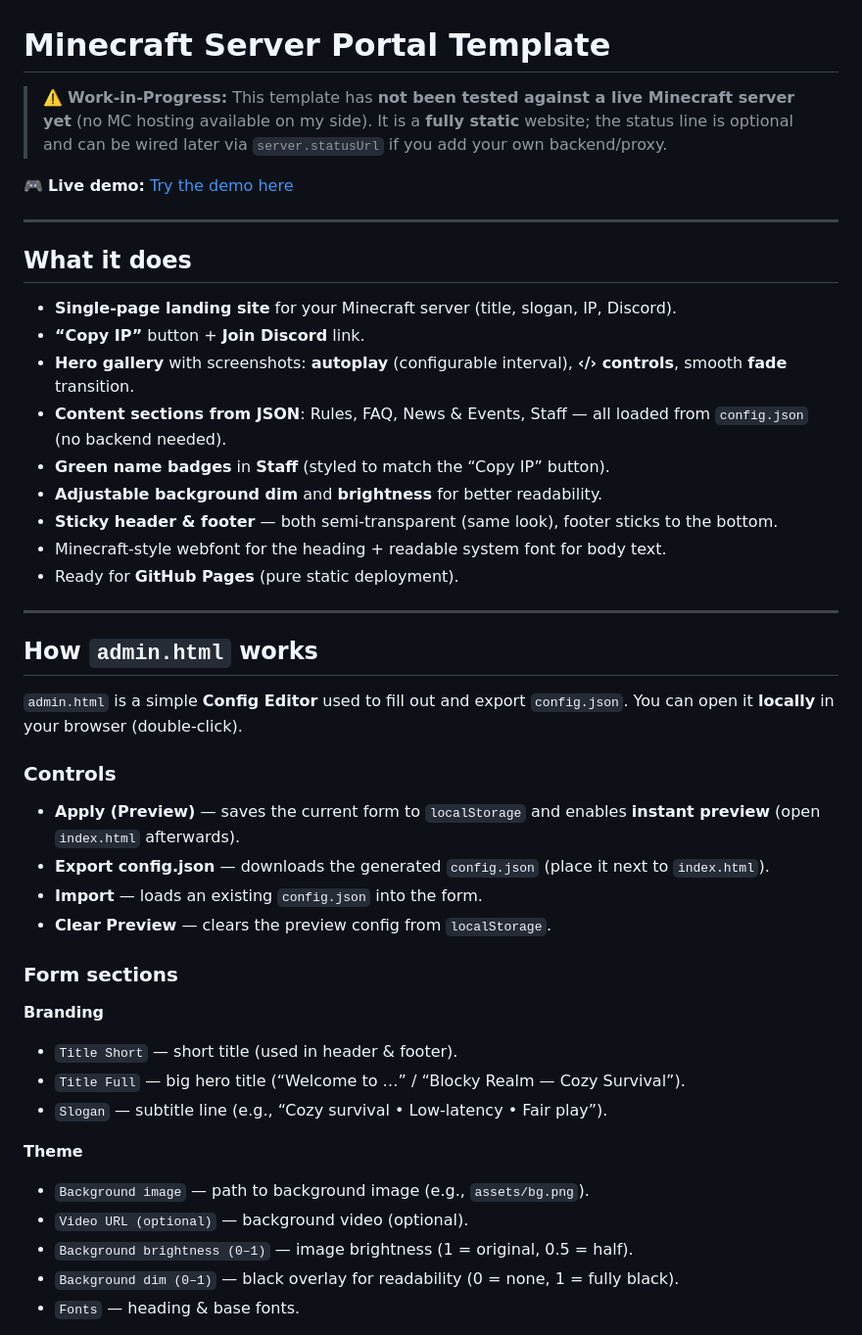
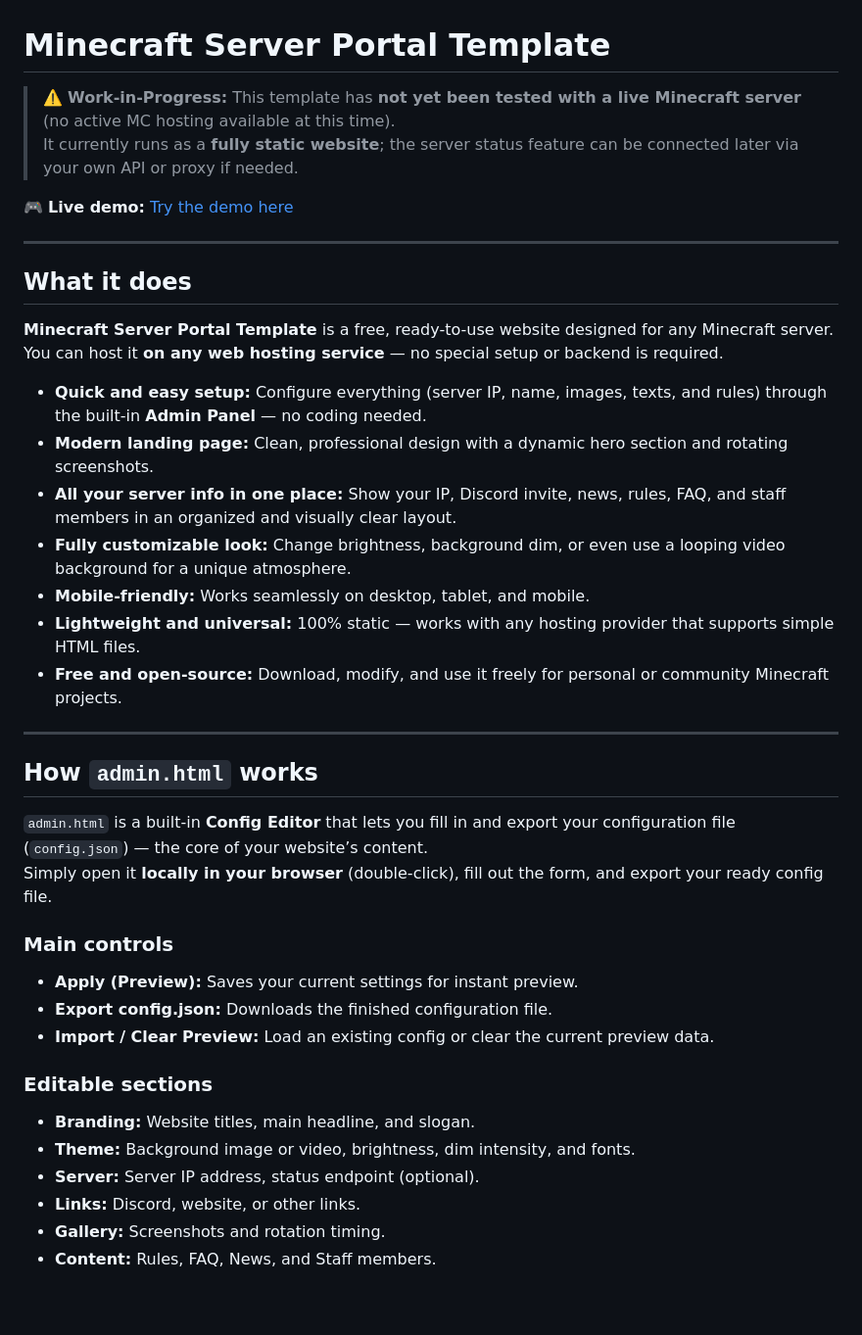
Before and after one commit to tomashakl/minecraft-server-portal-template, a Markdown page: README.md, the part around one of its changes. Shown at 98% size. Rendered like a GitHub page; blank space fills up the shorter version.

```diff
--- a/README.md
+++ b/README.md
@@ -1,43 +1,42 @@
 # Minecraft Server Portal Template
 
-> ⚠️ **Work-in-Progress:** This template has **not been tested against a live Minecraft server yet** (no MC hosting available on my side). It is a **fully static** website; the status line is optional and can be wired later via `server.statusUrl` if you add your own backend/proxy.
+> ⚠️ **Work-in-Progress:** This template has **not yet been tested with a live Minecraft server** (no active MC hosting available at this time).
+> It currently runs as a **fully static website**; the server status feature can be connected later via your own API or proxy if needed.
 
 🎮 **Live demo:** <a href="https://tomashakl.github.io/minecraft-server-portal-template/" target="_blank" rel="noopener">Try the demo here</a>
 
 ---
 
 ## What it does
-- **Single‑page landing site** for your Minecraft server (title, slogan, IP, Discord).
-- **“Copy IP”** button + **Join Discord** link.
-- **Hero gallery** with screenshots: **autoplay** (configurable interval), **‹/› controls**, smooth **fade** transition.
-- **Content sections from JSON**: Rules, FAQ, News & Events, Staff — all loaded from `config.json` (no backend needed).
-- **Green name badges** in **Staff** (styled to match the “Copy IP” button).
-- **Adjustable background dim** and **brightness** for better readability.
-- **Sticky header & footer** — both semi‑transparent (same look), footer sticks to the bottom.
-- Minecraft‑style webfont for the heading + readable system font for body text.
-- Ready for **GitHub Pages** (pure static deployment).
+
+**Minecraft Server Portal Template** is a free, ready-to-use website designed for any Minecraft server.
+You can host it **on any web hosting service** — no special setup or backend is required.
+
+- **Quick and easy setup:** Configure everything (server IP, name, images, texts, and rules) through the built-in **Admin Panel** — no coding needed.
+- **Modern landing page:** Clean, professional design with a dynamic hero section and rotating screenshots.
+- **All your server info in one place:** Show your IP, Discord invite, news, rules, FAQ, and staff members in an organized and visually clear layout.
+- **Fully customizable look:** Change brightness, background dim, or even use a looping video background for a unique atmosphere.
+- **Mobile-friendly:** Works seamlessly on desktop, tablet, and mobile.
+- **Lightweight and universal:** 100% static — works with any hosting provider that supports simple HTML files.
+- **Free and open-source:** Download, modify, and use it freely for personal or community Minecraft projects.
 
 ---
 
 ## How `admin.html` works
-`admin.html` is a simple **Config Editor** used to fill out and export `config.json`. You can open it **locally** in your browser (double‑click).
 
-### Controls
-- **Apply (Preview)** — saves the current form to `localStorage` and enables **instant preview** (open `index.html` afterwards).
-- **Export config.json** — downloads the generated `config.json` (place it next to `index.html`).
-- **Import** — loads an existing `config.json` into the form.
-- **Clear Preview** — clears the preview config from `localStorage`.
+`admin.html` is a built-in **Config Editor** that lets you fill in and export your configuration file (`config.json`) — the core of your website’s content.
+Simply open it **locally in your browser** (double-click), fill out the form, and export your ready config file.
 
-### Form sections
-**Branding**
-- `Title Short` — short title (used in header & footer).
-- `Title Full` — big hero title (“Welcome to …” / “Blocky Realm — Cozy Survival”).
-- `Slogan` — subtitle line (e.g., “Cozy survival • Low‑latency • Fair play”).
+### Main controls
+- **Apply (Preview):** Saves your current settings for instant preview.
+- **Export config.json:** Downloads the finished configuration file.
+- **Import / Clear Preview:** Load an existing config or clear the current preview data.
 
-**Theme**
-- `Background image` — path to background image (e.g., `assets/bg.png`).
-- `Video URL (optional)` — background video (optional).
-- `Background brightness (0–1)` — image brightness (1 = original, 0.5 = half).
-- `Background dim (0–1)` — black overlay for readability (0 = none, 1 = fully black).
-- `Fonts` — heading & base fonts.
+### Editable sections
+- **Branding:** Website titles, main headline, and slogan.
+- **Theme:** Background image or video, brightness, dim intensity, and fonts.
+- **Server:** Server IP address, status endpoint (optional).
+- **Links:** Discord, website, or other links.
+- **Gallery:** Screenshots and rotation timing.
+- **Content:** Rules, FAQ, News, and Staff members.
 
```
Also changed, not shown: other parts of README.md (+5 -24 lines).
